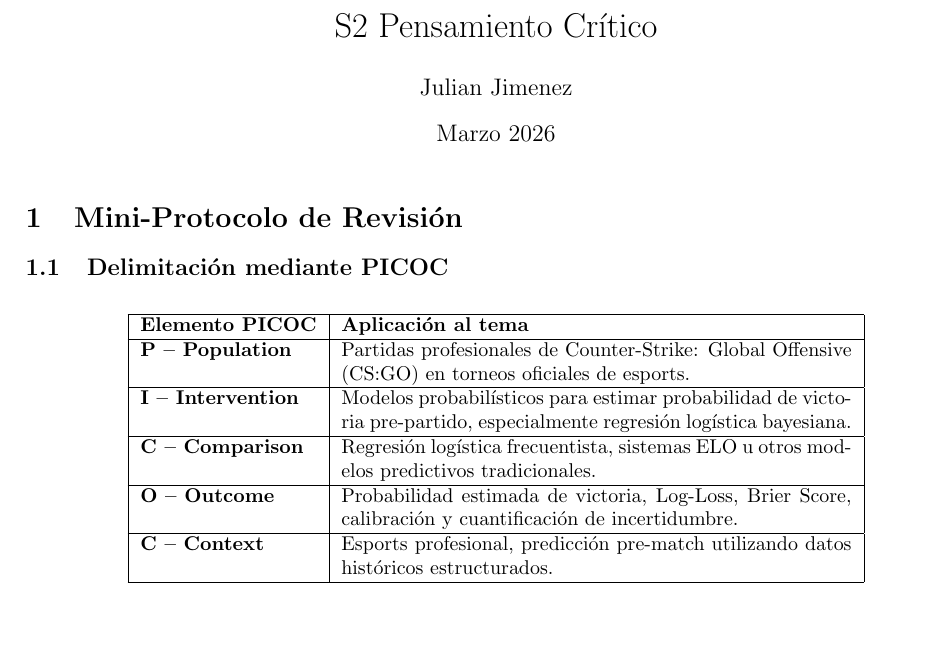
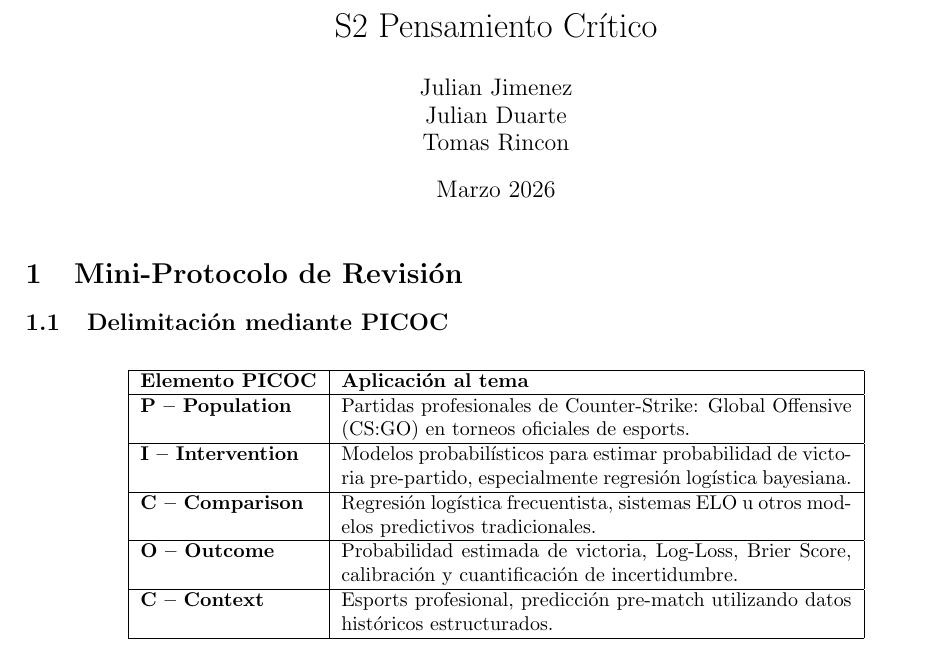
Before and after one commit to Juliand10x/Proyecto-CS_GO, a LaTeX document (entregable_2/Taller2_Revision_Literatura.tex): part of page 1 of 4, cut so that both start at the same text, the shorter picture padded with empty space. Compiled offline with pdfLaTeX.

Commit message:
docs: Actualizar autoría para incluir a todo el equipo del Taller 2

```diff
--- a/entregable_2/Taller2_Revision_Literatura.tex
+++ b/entregable_2/Taller2_Revision_Literatura.tex
@@ -9,7 +9,7 @@
 \geometry{margin=2.5cm}
 
 \title{S2 Pensamiento Crítico}
-\author{Julian Jimenez}
+\author{Julian Jimenez \\ Julian Duarte \\ Tomas Rincon}
 \date{Marzo 2026}
 
 \begin{document}
```
